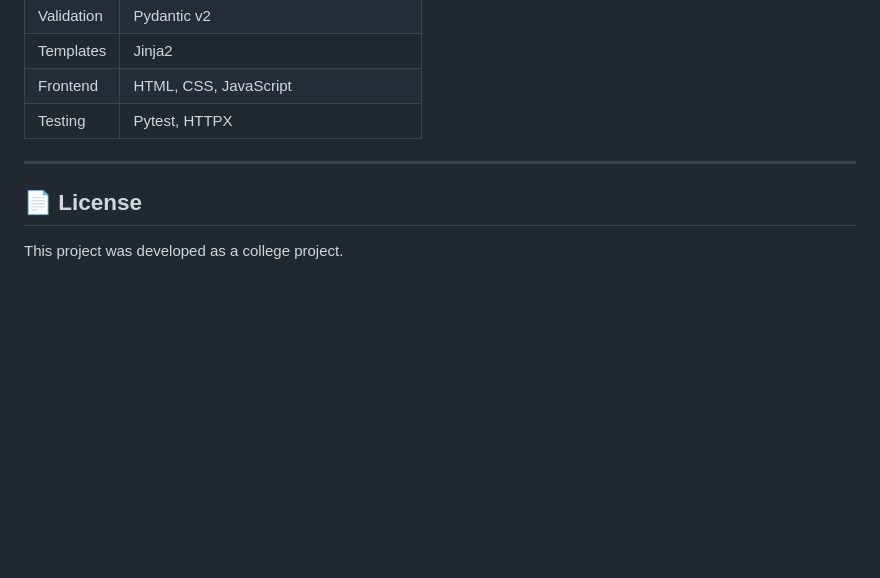
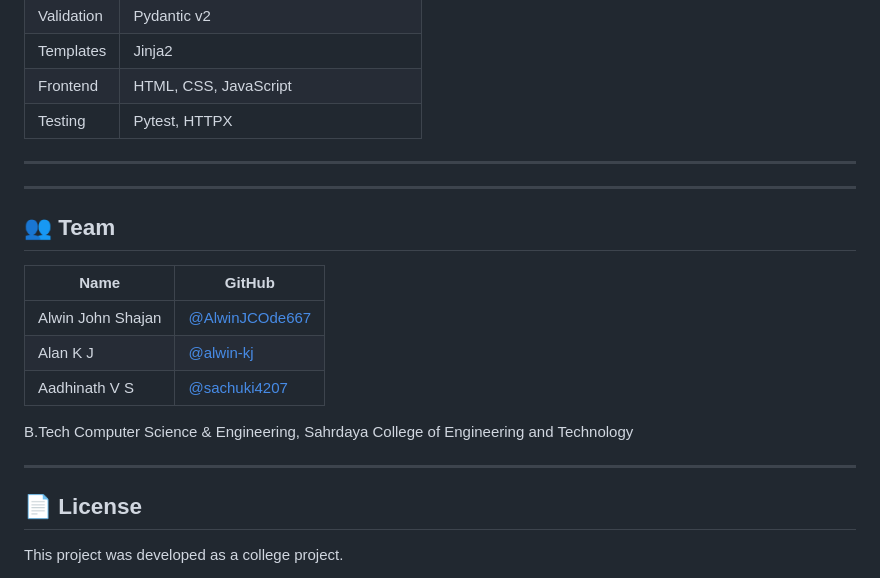
Before and after one commit to sachuki4207l/AI-Based-Fraud-and-Trust-Detector-in-E-Commerce-Platforms, a Markdown page: README.md, the part around the change. Drawn GitHub-style; blank space fills up the shorter version.

Commit message:
Add team section to README
Added a team section with member names and GitHub links.

```diff
--- a/README.md
+++ b/README.md
@@ -219,6 +219,20 @@ PUT /admin/complaints/{id}/spam     → Fraud → buyer -8 cred
 
 ---
 
+---
+
+## 👥 Team
+
+| Name | GitHub |
+|------|--------|
+| Alwin John Shajan | [@AlwinJCOde667](https://github.com/AlwinJCOde667) |
+| Alan K J| [@alwin-kj](https://github.com/alan-kj) |
+| Aadhinath V S| [@sachuki4207](https://github.com/sachuki4207) |
+
+B.Tech Computer Science & Engineering, Sahrdaya College of Engineering and Technology
+
+---
+
 ## 📄 License
 
 This project was developed as a college project.
```
